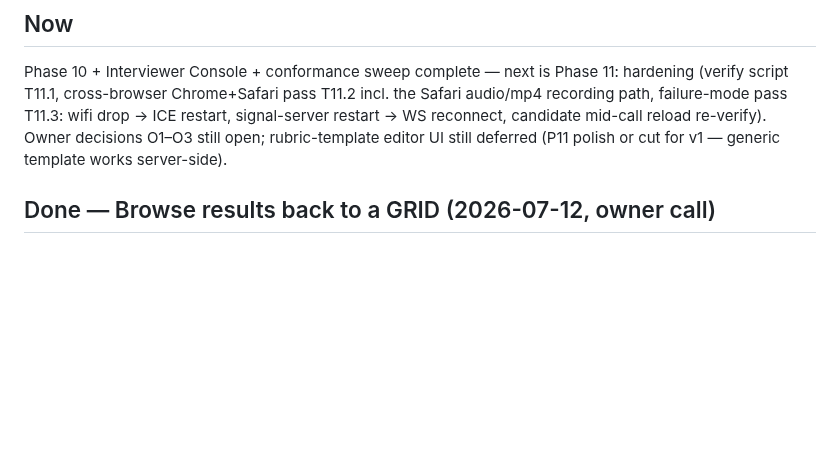
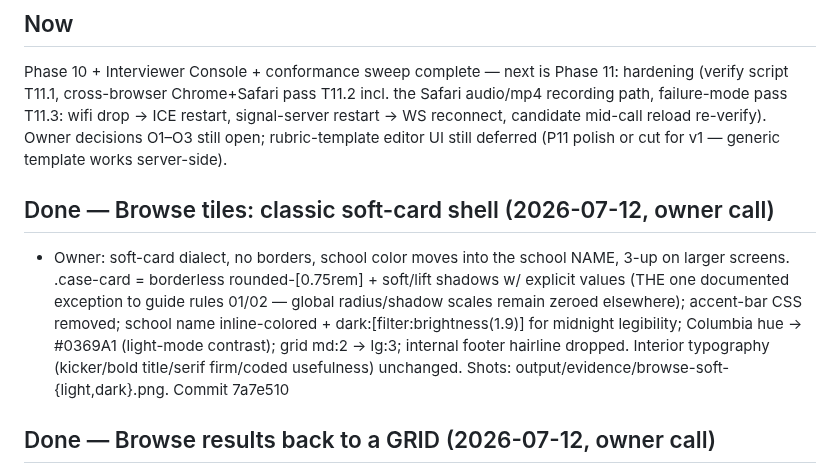
Before and after one commit to Baggs99/Case-Repo-App-Experience, a Markdown page: PROGRESS.md, the part around the change. GitHub-like rendering; blank space fills up the shorter version.

Commit message:
Record soft-card decision in PROGRESS
Co-Authored-By: Claude Fable 5 <noreply@anthropic.com>

```diff
--- a/PROGRESS.md
+++ b/PROGRESS.md
@@ -9,6 +9,18 @@ pass T11.3: wifi drop → ICE restart, signal-server restart → WS
 reconnect, candidate mid-call reload re-verify). Owner decisions O1–O3
 still open; rubric-template editor UI still deferred (P11 polish or
 cut for v1 — generic template works server-side).
+
+## Done — Browse tiles: classic soft-card shell (2026-07-12, owner call)
+- Owner: soft-card dialect, no borders, school color moves into the
+  school NAME, 3-up on larger screens. .case-card = borderless
+  rounded-[0.75rem] + soft/lift shadows w/ explicit values (THE one
+  documented exception to guide rules 01/02 — global radius/shadow
+  scales remain zeroed elsewhere); accent-bar CSS removed; school name
+  inline-colored + dark:[filter:brightness(1.9)] for midnight
+  legibility; Columbia hue → #0369A1 (light-mode contrast); grid
+  md:2 → lg:3; internal footer hairline dropped. Interior typography
+  (kicker/bold title/serif firm/coded usefulness) unchanged.
+  Shots: output/evidence/browse-soft-{light,dark}.png. Commit 7a7e510
 
 ## Done — Browse results back to a GRID (2026-07-12, owner call)
 - Owner: results should stay grid-like. Rows → guide-styled tiles
```
